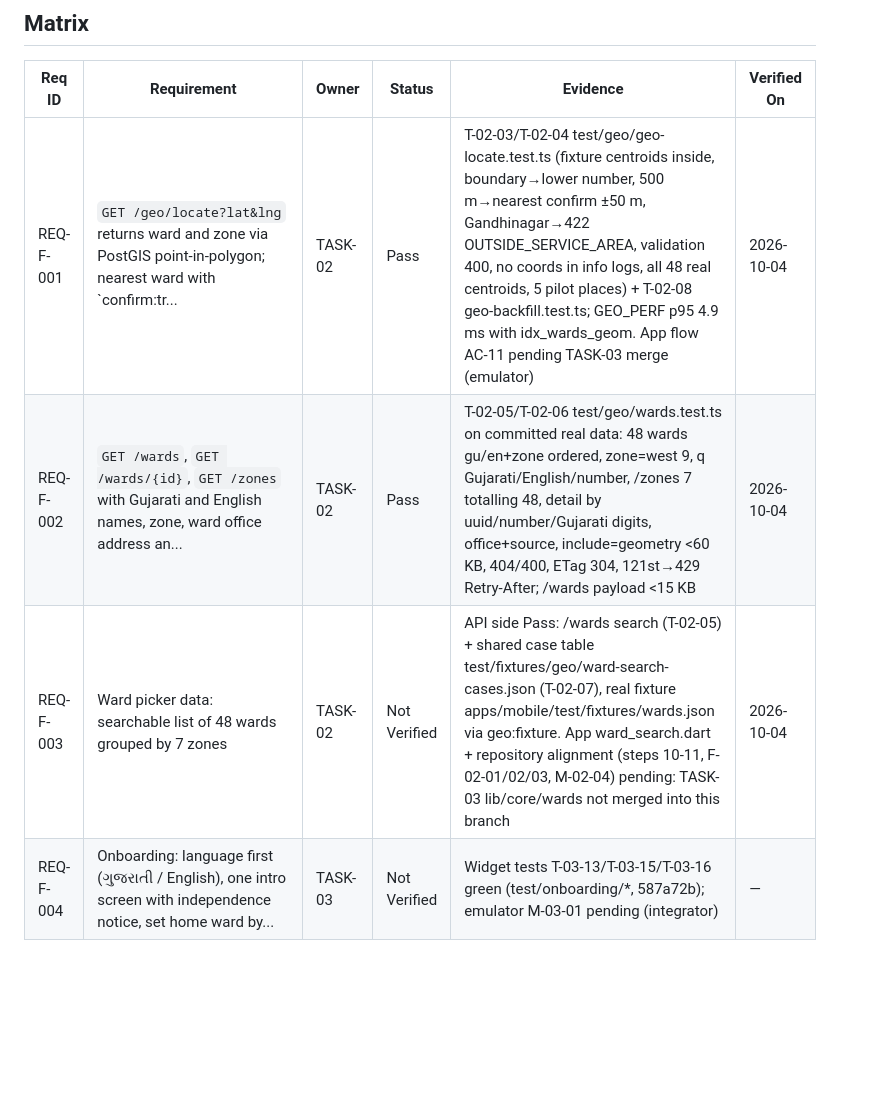
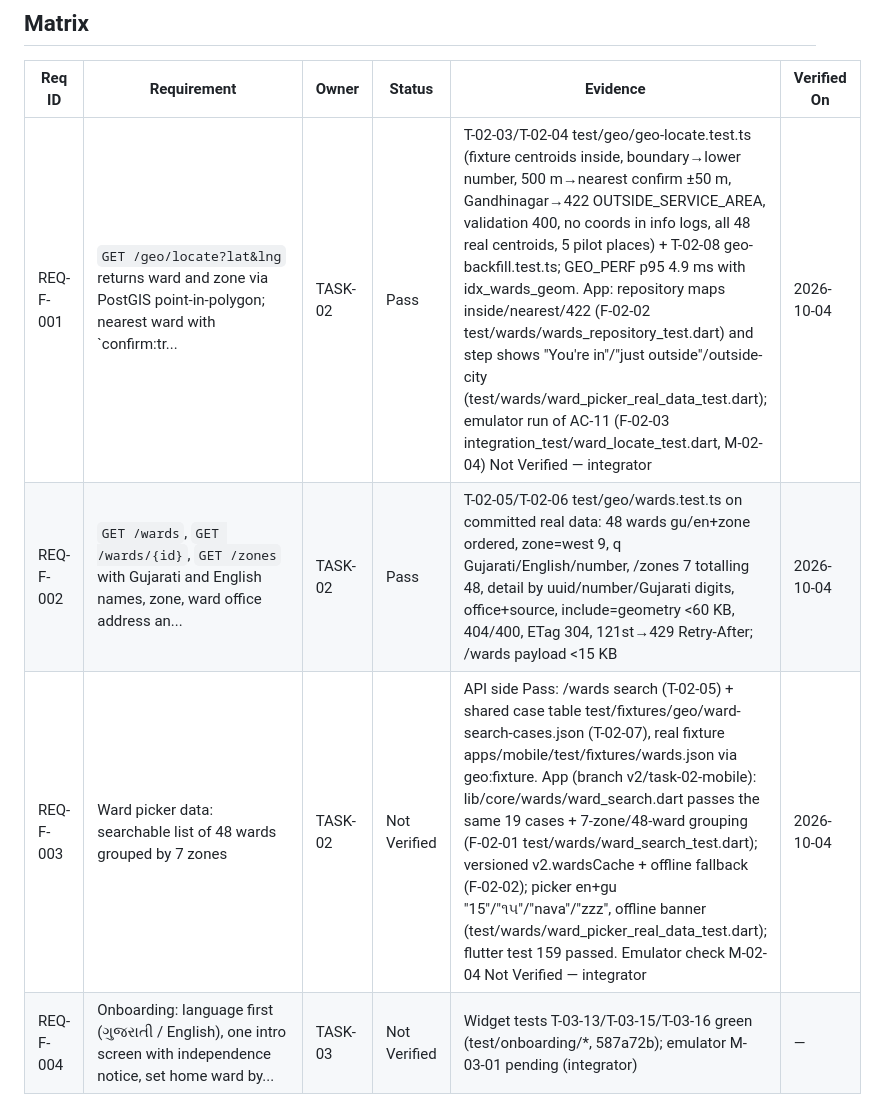
Before and after one commit to keyurshubham2014/saarthee-app, a Markdown page: docs/tasks-v2/coverage-verification.md, the part around the change. Drawn GitHub-style; blank space fills up the shorter version.

```diff
--- a/docs/tasks-v2/coverage-verification.md
+++ b/docs/tasks-v2/coverage-verification.md
@@ -14,9 +14,9 @@ Statuses: `Not Verified` · `Pass` · `Fixed` · `Fail` · `Deferred` (Evidence
 
 | Req ID | Requirement | Owner | Status | Evidence | Verified On |
 |---|---|---|---|---|---|
-| REQ-F-001 | `GET /geo/locate?lat&lng` returns ward and zone via PostGIS point-in-polygon; nearest ward with `confirm:tr... | TASK-02 | Pass | T-02-03/T-02-04 test/geo/geo-locate.test.ts (fixture centroids inside, boundary→lower number, 500 m→nearest confirm ±50 m, Gandhinagar→422 OUTSIDE_SERVICE_AREA, validation 400, no coords in info logs, all 48 real centroids, 5 pilot places) + T-02-08 geo-backfill.test.ts; GEO_PERF p95 4.9 ms with idx_wards_geom. App flow AC-11 pending TASK-03 merge (emulator) | 2026-10-04 |
+| REQ-F-001 | `GET /geo/locate?lat&lng` returns ward and zone via PostGIS point-in-polygon; nearest ward with `confirm:tr... | TASK-02 | Pass | T-02-03/T-02-04 test/geo/geo-locate.test.ts (fixture centroids inside, boundary→lower number, 500 m→nearest confirm ±50 m, Gandhinagar→422 OUTSIDE_SERVICE_AREA, validation 400, no coords in info logs, all 48 real centroids, 5 pilot places) + T-02-08 geo-backfill.test.ts; GEO_PERF p95 4.9 ms with idx_wards_geom. App: repository maps inside/nearest/422 (F-02-02 test/wards/wards_repository_test.dart) and step shows "You're in"/"just outside"/outside-city (test/wards/ward_picker_real_data_test.dart); emulator run of AC-11 (F-02-03 integration_test/ward_locate_test.dart, M-02-04) Not Verified — integrator | 2026-10-04 |
 | REQ-F-002 | `GET /wards`, `GET /wards/{id}`, `GET /zones` with Gujarati and English names, zone, ward office address an... | TASK-02 | Pass | T-02-05/T-02-06 test/geo/wards.test.ts on committed real data: 48 wards gu/en+zone ordered, zone=west 9, q Gujarati/English/number, /zones 7 totalling 48, detail by uuid/number/Gujarati digits, office+source, include=geometry <60 KB, 404/400, ETag 304, 121st→429 Retry-After; /wards payload <15 KB | 2026-10-04 |
-| REQ-F-003 | Ward picker data: searchable list of 48 wards grouped by 7 zones | TASK-02 | Not Verified | API side Pass: /wards search (T-02-05) + shared case table test/fixtures/geo/ward-search-cases.json (T-02-07), real fixture apps/mobile/test/fixtures/wards.json via geo:fixture. App ward_search.dart + repository alignment (steps 10-11, F-02-01/02/03, M-02-04) pending: TASK-03 lib/core/wards not merged into this branch | 2026-10-04 |
+| REQ-F-003 | Ward picker data: searchable list of 48 wards grouped by 7 zones | TASK-02 | Not Verified | API side Pass: /wards search (T-02-05) + shared case table test/fixtures/geo/ward-search-cases.json (T-02-07), real fixture apps/mobile/test/fixtures/wards.json via geo:fixture. App (branch v2/task-02-mobile): lib/core/wards/ward_search.dart passes the same 19 cases + 7-zone/48-ward grouping (F-02-01 test/wards/ward_search_test.dart); versioned v2.wardsCache + offline fallback (F-02-02); picker en+gu "15"/"૧૫"/"nava"/"zzz", offline banner (test/wards/ward_picker_real_data_test.dart); flutter test 159 passed. Emulator check M-02-04 Not Verified — integrator | 2026-10-04 |
 | REQ-F-004 | Onboarding: language first (ગુજરાતી / English), one intro screen with independence notice, set home ward by... | TASK-03 | Not Verified | Widget tests T-03-13/T-03-15/T-03-16 green (test/onboarding/*, 587a72b); emulator M-03-01 pending (integrator) | — |
 | REQ-F-005 | Citizen app shell with five tabs (Home, Map, Report, Alerts, My Ward), state kept per tab | TASK-03 | Not Verified | Widget test T-03-12 green (test/shell/shell_test.dart, 587a72b); emulator M-03-07 pending | — |
 | REQ-F-006 | Language switch in settings changes the whole app instantly; preference stored on device and on the account | TASK-03 | Not Verified | T-03-14 green (device + PreferenceSync port called once); account half via TASK-04; emulator M-03-07 pending | — |
```
Also changed, not shown: docs/tasks-v2/TASK-02-wards-geo.md (+19 -7 lines).
